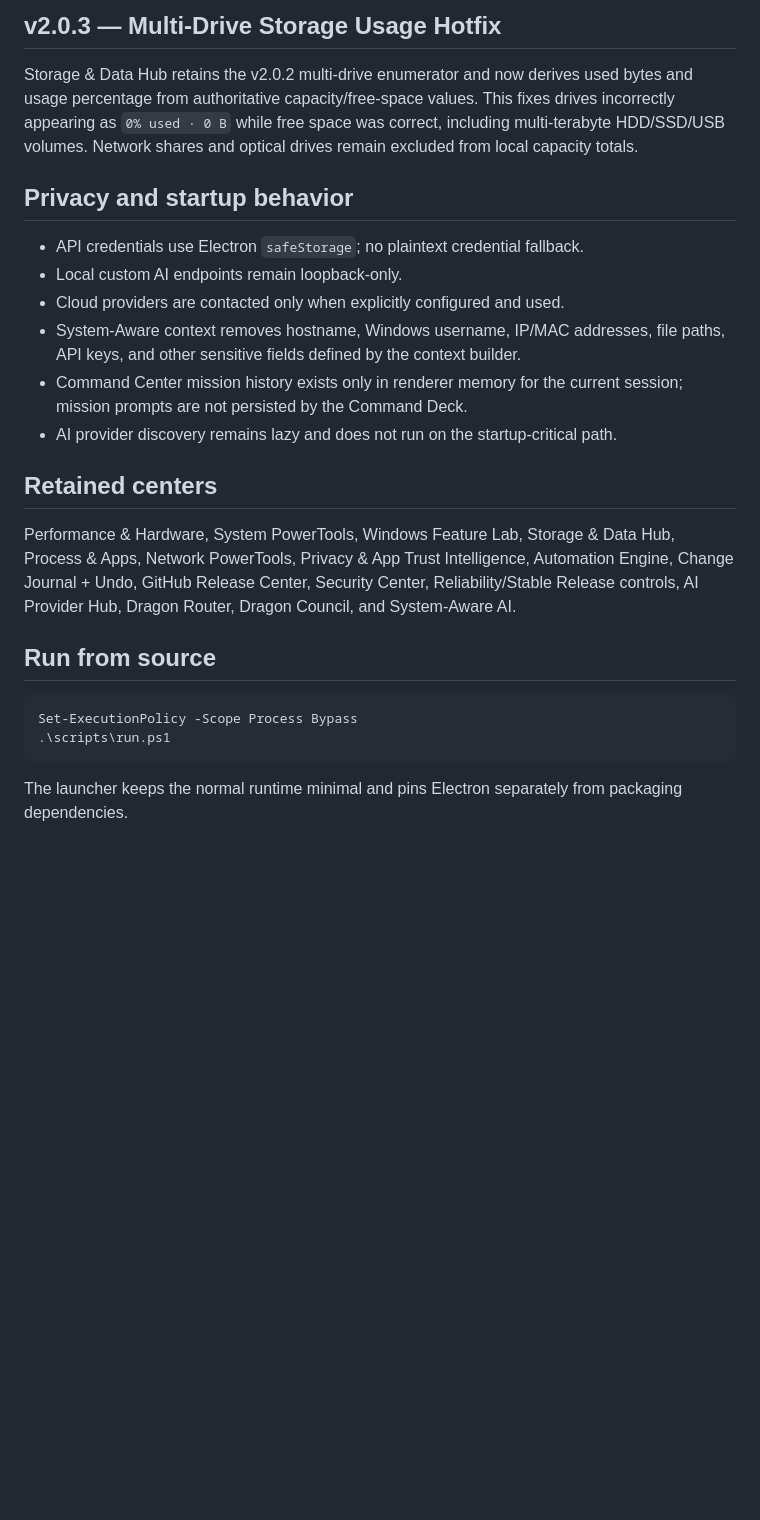
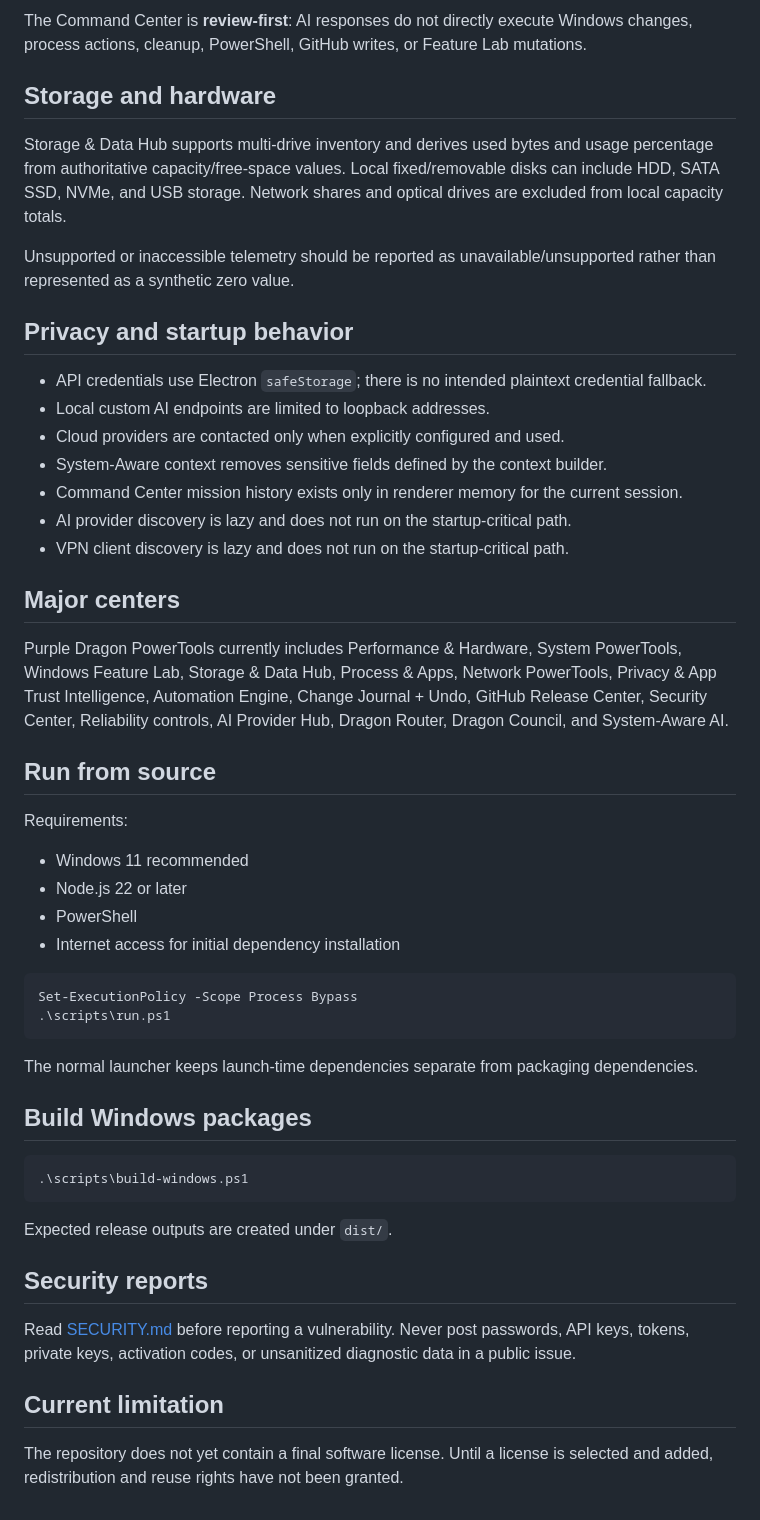
Before and after one commit to bubblegump30/PurpleDragonPowerTools, a Markdown page: README.md, the part around one of its changes. Rendered like a GitHub page; blank space fills up the shorter version.

````diff
--- a/README.md
+++ b/README.md
@@ -29,25 +62,54 @@ Command Center is **review-first**: AI can analyze and recommend, but AI respons
 
-## v2.0.3 — Multi-Drive Storage Usage Hotfix
-Storage & Data Hub retains the v2.0.2 multi-drive enumerator and now derives used bytes and usage percentage from authoritative capacity/free-space values. This fixes drives incorrectly appearing as `0% used · 0 B` while free space was correct, including multi-terabyte HDD/SSD/USB volumes. Network shares and optical drives remain excluded from local capacity totals.
+The Command Center is **review-first**: AI responses do not directly execute Windows changes, process actions, cleanup, PowerShell, GitHub writes, or Feature Lab mutations.
+
+## Storage and hardware
+
+Storage & Data Hub supports multi-drive inventory and derives used bytes and usage percentage from authoritative capacity/free-space values. Local fixed/removable disks can include HDD, SATA SSD, NVMe, and USB storage. Network shares and optical drives are excluded from local capacity totals.
+
+Unsupported or inaccessible telemetry should be reported as unavailable/unsupported rather than represented as a synthetic zero value.
 
 ## Privacy and startup behavior
 
-- API credentials use Electron `safeStorage`; no plaintext credential fallback.
-- Local custom AI endpoints remain loopback-only.
+- API credentials use Electron `safeStorage`; there is no intended plaintext credential fallback.
+- Local custom AI endpoints are limited to loopback addresses.
 - Cloud providers are contacted only when explicitly configured and used.
-- System-Aware context removes hostname, Windows username, IP/MAC addresses, file paths, API keys, and other sensitive fields defined by the context builder.
-- Command Center mission history exists only in renderer memory for the current session; mission prompts are not persisted by the Command Deck.
-- AI provider discovery remains lazy and does not run on the startup-critical path.
+- System-Aware context removes sensitive fields defined by the context builder.
+- Command Center mission history exists only in renderer memory for the current session.
+- AI provider discovery is lazy and does not run on the startup-critical path.
+- VPN client discovery is lazy and does not run on the startup-critical path.
 
-## Retained centers
+## Major centers
 
-Performance & Hardware, System PowerTools, Windows Feature Lab, Storage & Data Hub, Process & Apps, Network PowerTools, Privacy & App Trust Intelligence, Automation Engine, Change Journal + Undo, GitHub Release Center, Security Center, Reliability/Stable Release controls, AI Provider Hub, Dragon Router, Dragon Council, and System-Aware AI.
+Purple Dragon PowerTools currently includes Performance & Hardware, System PowerTools, Windows Feature Lab, Storage & Data Hub, Process & Apps, Network PowerTools, Privacy & App Trust Intelligence, Automation Engine, Change Journal + Undo, GitHub Release Center, Security Center, Reliability controls, AI Provider Hub, Dragon Router, Dragon Council, and System-Aware AI.
 
 ## Run from source
+
+Requirements:
+
+- Windows 11 recommended
+- Node.js 22 or later
+- PowerShell
+- Internet access for initial dependency installation
 
 ```powershell
 Set-ExecutionPolicy -Scope Process Bypass
 .\scripts\run.ps1
 ```
 
-The launcher keeps the normal runtime minimal and pins Electron separately from packaging dependencies.
+The normal launcher keeps launch-time dependencies separate from packaging dependencies.
+
+## Build Windows packages
+
+```powershell
+.\scripts\build-windows.ps1
+```
+
+Expected release outputs are created under `dist/`.
+
+## Security reports
+
+Read [SECURITY.md](SECURITY.md) before reporting a vulnerability. Never post passwords, API keys, tokens, private keys, activation codes, or unsanitized diagnostic data in a public issue.
+
+## Current limitation
+
+The repository does not yet contain a final software license. Until a license is selected and added, redistribution and reuse rights have not been granted.
````
Also changed, not shown: other parts of README.md (+48 -15 lines).
